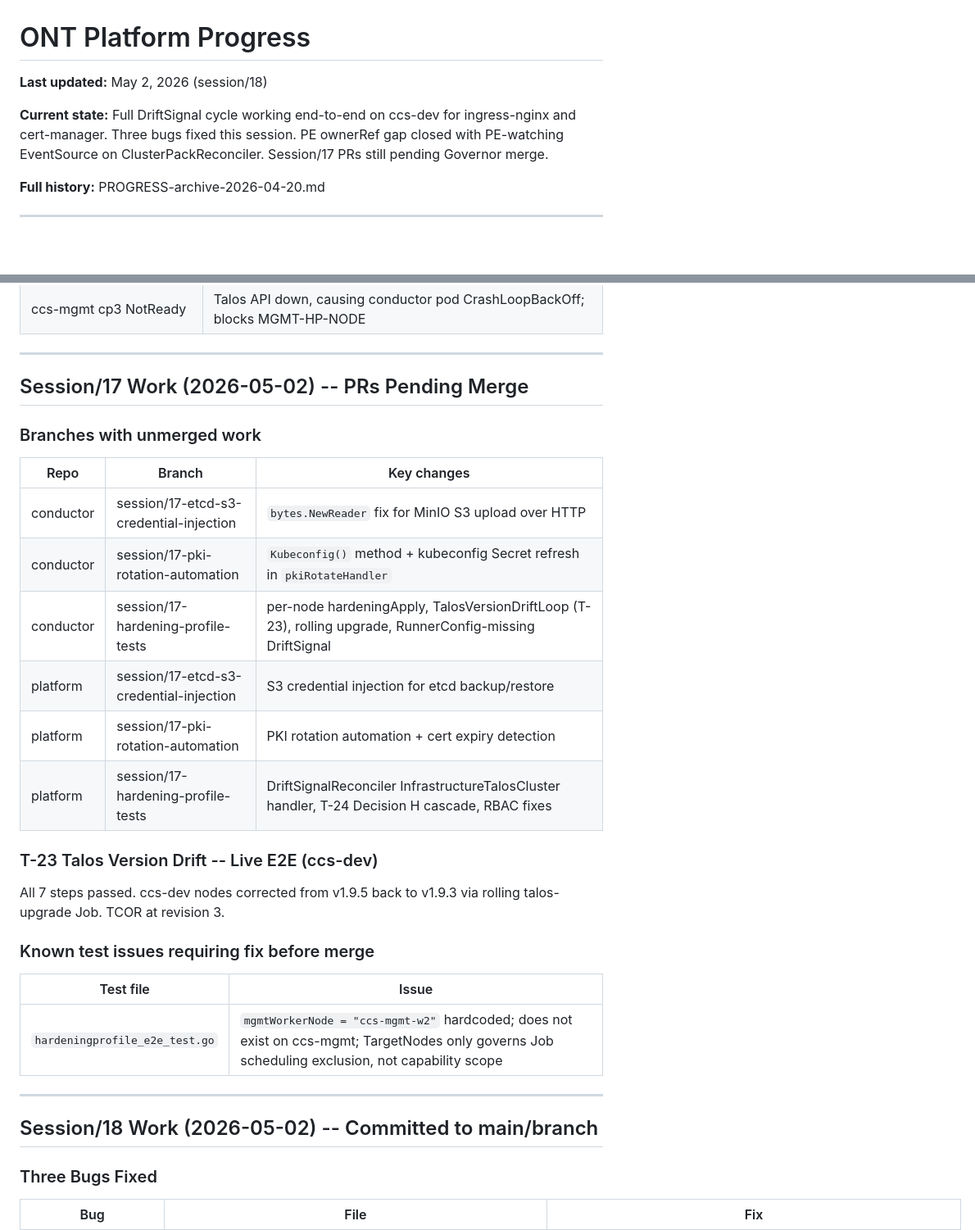
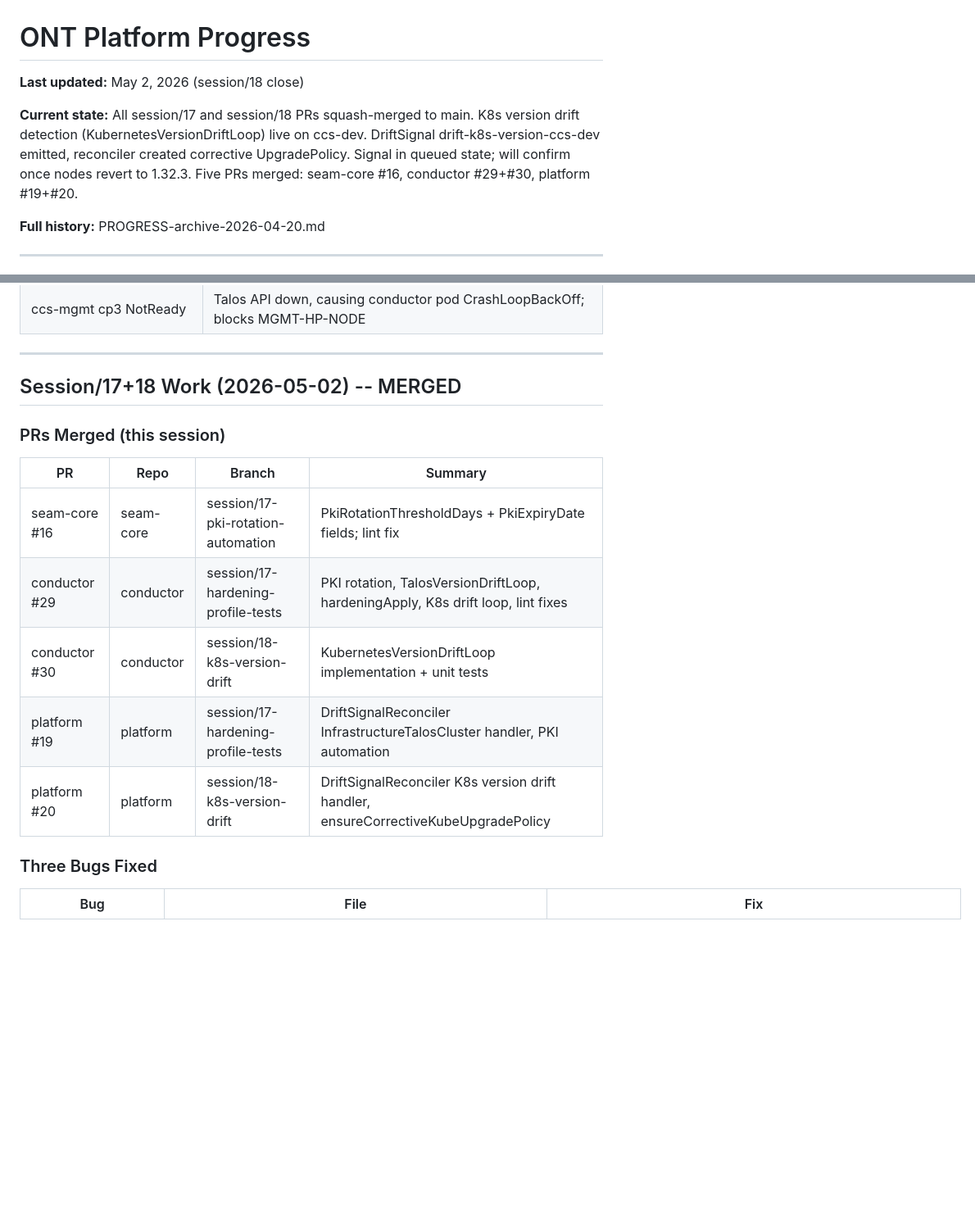
Before and after one commit to ontai-dev/ontai, a Markdown page: PROGRESS.md, 2 parts joined by grey strips. Shown at 82% size. Drawn GitHub-style; blank space fills up the shorter version.

```diff
--- a/PROGRESS.md
+++ b/PROGRESS.md
@@ -1,8 +1,8 @@
 # ONT Platform Progress
 
-**Last updated:** May 2, 2026 (session/18)
+**Last updated:** May 2, 2026 (session/18 close)
 
-**Current state:** Full DriftSignal cycle working end-to-end on ccs-dev for ingress-nginx and cert-manager. Three bugs fixed this session. PE ownerRef gap closed with PE-watching EventSource on ClusterPackReconciler. Session/17 PRs still pending Governor merge.
+**Current state:** All session/17 and session/18 PRs squash-merged to main. K8s version drift detection (KubernetesVersionDriftLoop) live on ccs-dev. DriftSignal drift-k8s-version-ccs-dev emitted, reconciler created corrective UpgradePolicy. Signal in queued state; will confirm once nodes revert to 1.32.3. Five PRs merged: seam-core #16, conductor #29+#30, platform #19+#20.
 
 **Full history:** PROGRESS-archive-2026-04-20.md
 
@@ -23,32 +23,17 @@ No blocking alpha items currently open. All previously tracked items have been r
 
 ---
 
-## Session/17 Work (2026-05-02) -- PRs Pending Merge
+## Session/17+18 Work (2026-05-02) -- MERGED
 
-### Branches with unmerged work
+### PRs Merged (this session)
 
-| Repo | Branch | Key changes |
-|------|--------|-------------|
-| conductor | session/17-etcd-s3-credential-injection | `bytes.NewReader` fix for MinIO S3 upload over HTTP |
-| conductor | session/17-pki-rotation-automation | `Kubeconfig()` method + kubeconfig Secret refresh in `pkiRotateHandler` |
-| conductor | session/17-hardening-profile-tests | per-node hardeningApply, TalosVersionDriftLoop (T-23), rolling upgrade, RunnerConfig-missing DriftSignal |
-| platform | session/17-etcd-s3-credential-injection | S3 credential injection for etcd backup/restore |
-| platform | session/17-pki-rotation-automation | PKI rotation automation + cert expiry detection |
-| platform | session/17-hardening-profile-tests | DriftSignalReconciler InfrastructureTalosCluster handler, T-24 Decision H cascade, RBAC fixes |
-
-### T-23 Talos Version Drift -- Live E2E (ccs-dev)
-
-All 7 steps passed. ccs-dev nodes corrected from v1.9.5 back to v1.9.3 via rolling talos-upgrade Job. TCOR at revision 3.
-
-### Known test issues requiring fix before merge
-
-| Test file | Issue |
-|-----------|-------|
-| `hardeningprofile_e2e_test.go` | `mgmtWorkerNode = "ccs-mgmt-w2"` hardcoded; does not exist on ccs-mgmt; TargetNodes only governs Job scheduling exclusion, not capability scope |
-
----
-
-## Session/18 Work (2026-05-02) -- Committed to main/branch
+| PR | Repo | Branch | Summary |
+|----|------|--------|---------|
+| seam-core #16 | seam-core | session/17-pki-rotation-automation | PkiRotationThresholdDays + PkiExpiryDate fields; lint fix |
+| conductor #29 | conductor | session/17-hardening-profile-tests | PKI rotation, TalosVersionDriftLoop, hardeningApply, K8s drift loop, lint fixes |
+| conductor #30 | conductor | session/18-k8s-version-drift | KubernetesVersionDriftLoop implementation + unit tests |
+| platform #19 | platform | session/17-hardening-profile-tests | DriftSignalReconciler InfrastructureTalosCluster handler, PKI automation |
+| platform #20 | platform | session/18-k8s-version-drift | DriftSignalReconciler K8s version drift handler, ensureCorrectiveKubeUpgradePolicy |
 
 ### Three Bugs Fixed
 
```
Also changed, not shown: other parts of PROGRESS.md (+15 -1 lines), GIT_TRACKING.md (+11 -14 lines).
